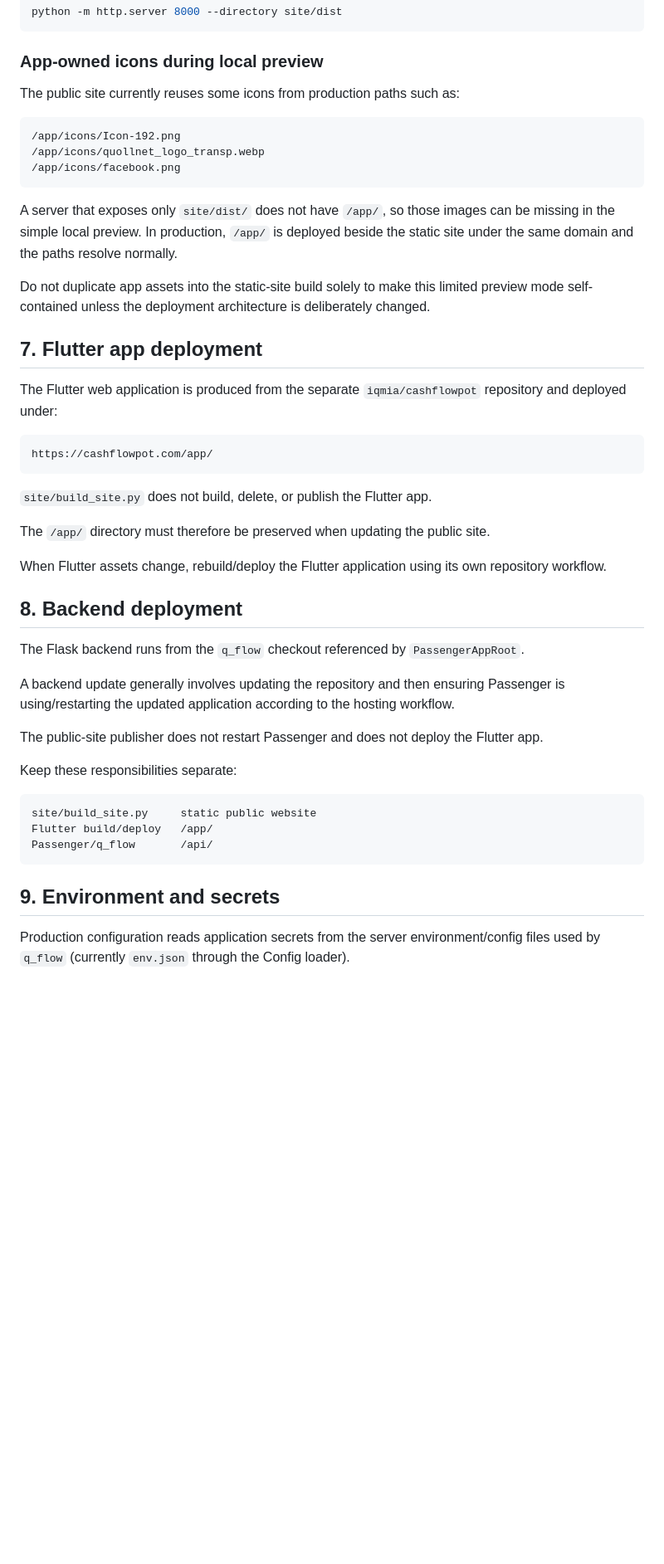
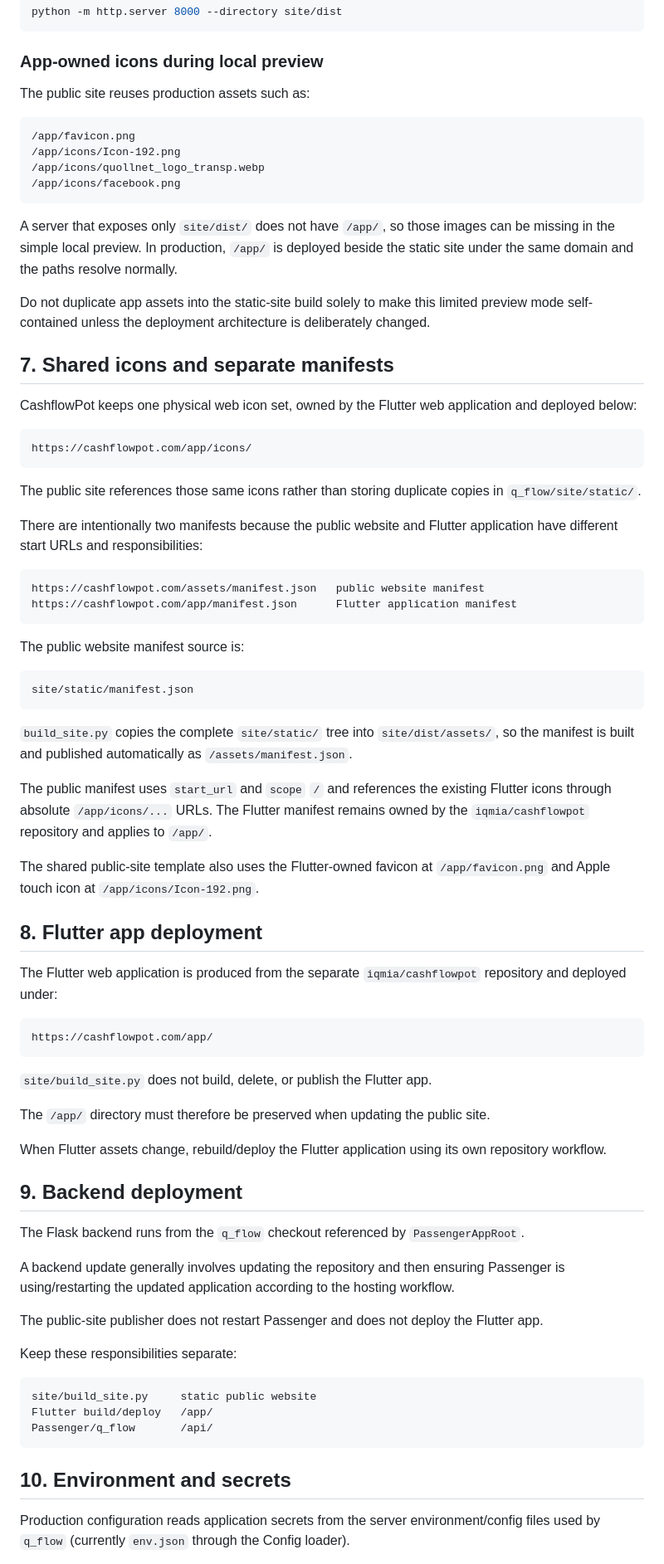
Before and after one commit to iqmia/q_flow, a Markdown page: documentation/deployment.md, the part around one of its changes. Shown at 83% size. GitHub-like rendering; blank space fills up the shorter version.

Commit message:
docs: document shared web icons and manifests

````diff
--- a/documentation/deployment.md
+++ b/documentation/deployment.md
@@ -165,9 +165,10 @@ python -m http.server 8000 --directory site/dist
 
 ### App-owned icons during local preview
 
-The public site currently reuses some icons from production paths such as:
+The public site reuses production assets such as:
 
 ```text
+/app/favicon.png
 /app/icons/Icon-192.png
 /app/icons/quollnet_logo_transp.webp
 /app/icons/facebook.png
@@ -177,7 +178,36 @@ A server that exposes only `site/dist/` does not have `/app/`, so those images c
 
 Do not duplicate app assets into the static-site build solely to make this limited preview mode self-contained unless the deployment architecture is deliberately changed.
 
-## 7. Flutter app deployment
+## 7. Shared icons and separate manifests
+
+CashflowPot keeps one physical web icon set, owned by the Flutter web application and deployed below:
+
+```text
+https://cashflowpot.com/app/icons/
+```
+
+The public site references those same icons rather than storing duplicate copies in `q_flow/site/static/`.
+
+There are intentionally two manifests because the public website and Flutter application have different start URLs and responsibilities:
+
+```text
+https://cashflowpot.com/assets/manifest.json   public website manifest
+https://cashflowpot.com/app/manifest.json      Flutter application manifest
+```
+
+The public website manifest source is:
+
+```text
+site/static/manifest.json
+```
+
+`build_site.py` copies the complete `site/static/` tree into `site/dist/assets/`, so the manifest is built and published automatically as `/assets/manifest.json`.
+
+The public manifest uses `start_url` and `scope` `/` and references the existing Flutter icons through absolute `/app/icons/...` URLs. The Flutter manifest remains owned by the `iqmia/cashflowpot` repository and applies to `/app/`.
+
+The shared public-site template also uses the Flutter-owned favicon at `/app/favicon.png` and Apple touch icon at `/app/icons/Icon-192.png`.
+
+## 8. Flutter app deployment
 
 The Flutter web application is produced from the separate `iqmia/cashflowpot` repository and deployed under:
 
@@ -191,7 +221,7 @@ The `/app/` directory must therefore be preserved when updating the public site.
 
 When Flutter assets change, rebuild/deploy the Flutter application using its own repository workflow.
 
-## 8. Backend deployment
+## 9. Backend deployment
 
 The Flask backend runs from the `q_flow` checkout referenced by `PassengerAppRoot`.
 
@@ -207,7 +237,7 @@ Flutter build/deploy   /app/
 Passenger/q_flow       /api/
 ```
 
-## 9. Environment and secrets
+## 10. Environment and secrets
 
 Production configuration reads application secrets from the server environment/config files used by `q_flow` (currently `env.json` through the Config loader).
 
````
Also changed, not shown: other parts of documentation/deployment.md (+9 -7 lines).
